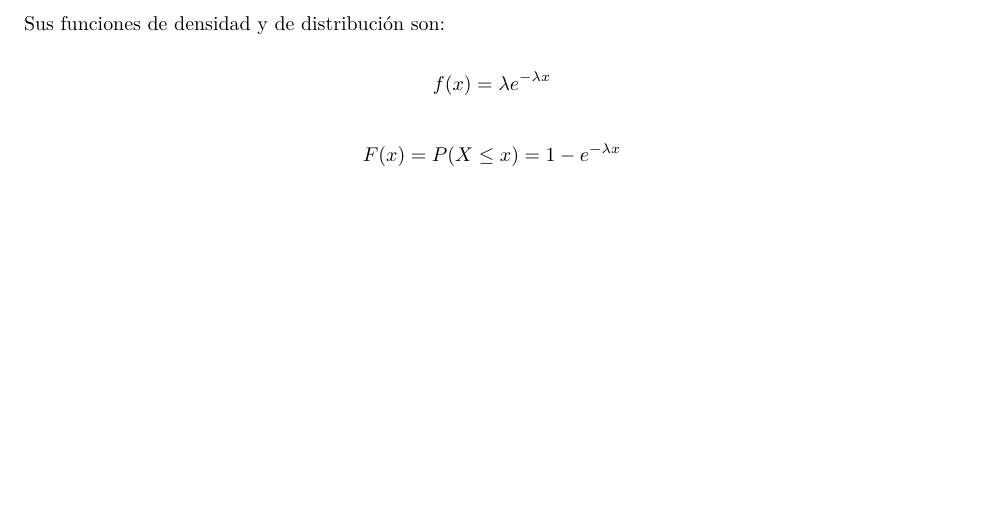
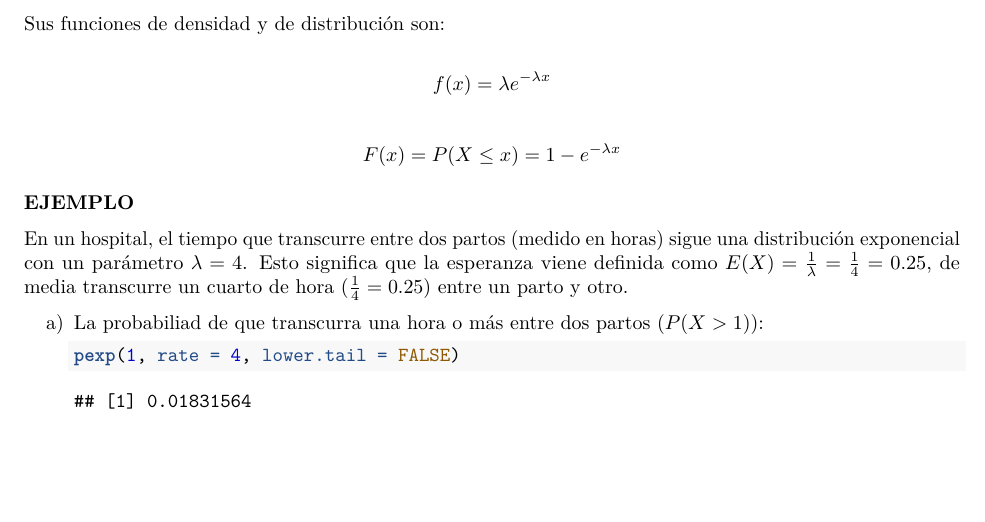
Before and after one commit to arislas/arislas.github.io, an R Markdown document (Rmd/Distribuciones_de_Probabilidad.Rmd): part of page 7 of 7, cut so that both start at the same text. Rendered offline with R 4.5, knitr and Pandoc, then LaTeX, with nearby package versions.

Commit message:
202311110937

````diff
--- a/Rmd/Distribuciones_de_Probabilidad.Rmd
+++ b/Rmd/Distribuciones_de_Probabilidad.Rmd
@@ -216,3 +216,13 @@ Sus funciones de densidad y de distribución son:
 \[ f(x) = \lambda e^{-\lambda x} \]
 
 \[ F(x) = P(X \leq x) = 1 - e^{-\lambda x} \]
+
+**EJEMPLO**
+
+En un hospital, el tiempo que transcurre entre dos partos (medido en horas) sigue una distribución exponencial con un parámetro $\lambda = 4$. Esto significa que la esperanza viene definida como $E(X) = \frac{1}{\lambda} = \frac{1}{4} = 0.25$, de media transcurre un cuarto de hora $(\frac{1}{4} = 0.25)$ entre un parto y otro.
+
+a) La probabiliad de que transcurra una hora o más entre dos partos $(P(X > 1))$:
+
+    ```{r}
+    pexp(1, rate = 4, lower.tail = FALSE)
+    ```
````
Also changed, not shown: 2 other files.
